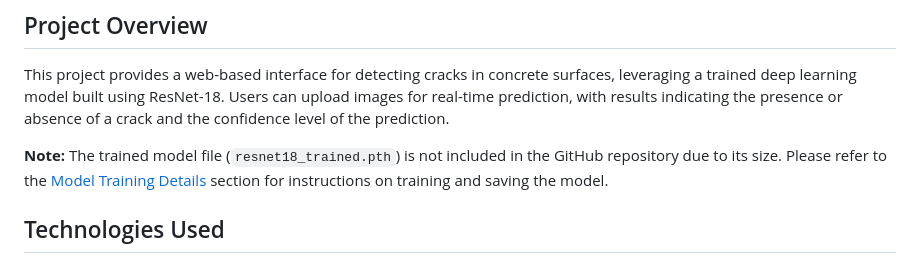
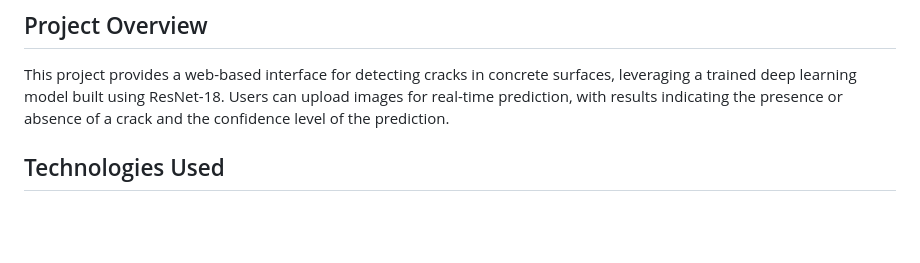
Before and after one commit to nickklos10/Concrete-Crack-Detector-CV, a Markdown page: README.md, the part around the change. GitHub-like rendering; blank space fills up the shorter version.

```diff
--- a/README.md
+++ b/README.md
@@ -15,7 +15,6 @@ A Flask-based web application to detect cracks in concrete using a pre-trained R
 
 This project provides a web-based interface for detecting cracks in concrete surfaces, leveraging a trained deep learning model built using ResNet-18. Users can upload images for real-time prediction, with results indicating the presence or absence of a crack and the confidence level of the prediction.
 
-**Note:** The trained model file (`resnet18_trained.pth`) is not included in the GitHub repository due to its size. Please refer to the [Model Training Details](#model-training-details) section for instructions on training and saving the model.
 
 ## Technologies Used
 
```
